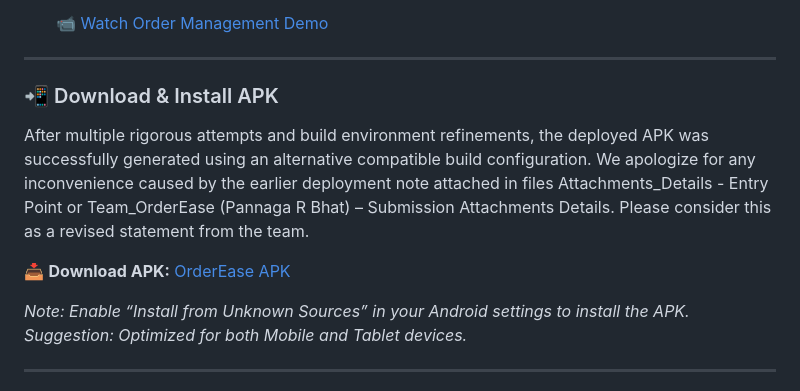
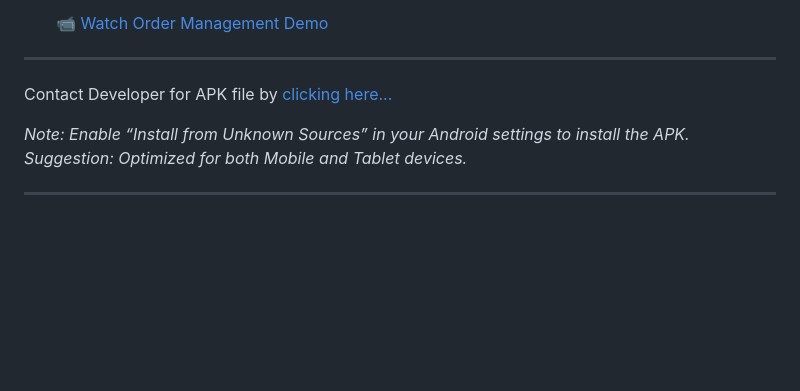
Before and after one commit to pannaga-18/OrderEase_prb, a Markdown page: README.md, the part around the change. Drawn GitHub-style; blank space fills up the shorter version.

```diff
--- a/README.md
+++ b/README.md
@@ -541,20 +541,15 @@ OrderEase/
     </li>
   </ol>
 <hr/>
-  <h3>📲 Download & Install APK</h3>
+  <!-- <h3>📲 Download & Install APK</h3> -->
+  <p>Contact Developer for APK file by <a href='team'>clicking here...</a></p>
 
-<p>
-  After multiple rigorous attempts and build environment refinements, the deployed APK was successfully
-  generated using an alternative compatible build configuration. We apologize for any inconvenience
-  caused by the earlier deployment note attached in files Attachments_Details - Entry Point or Team_OrderEase (Pannaga R Bhat) – Submission Attachments Details. Please consider this as a revised statement from the team.
-</p>
-
-<p>
+<!-- <p>
   📥 <strong>Download APK:</strong>
   <a href="https://drive.google.com/uc?export=download&id=1fz4Ou3c89XS71DCyPrNb_FVrwrS-RYFb">
     OrderEase APK
   </a>
-</p>
+</p> -->
 
 
 
```
